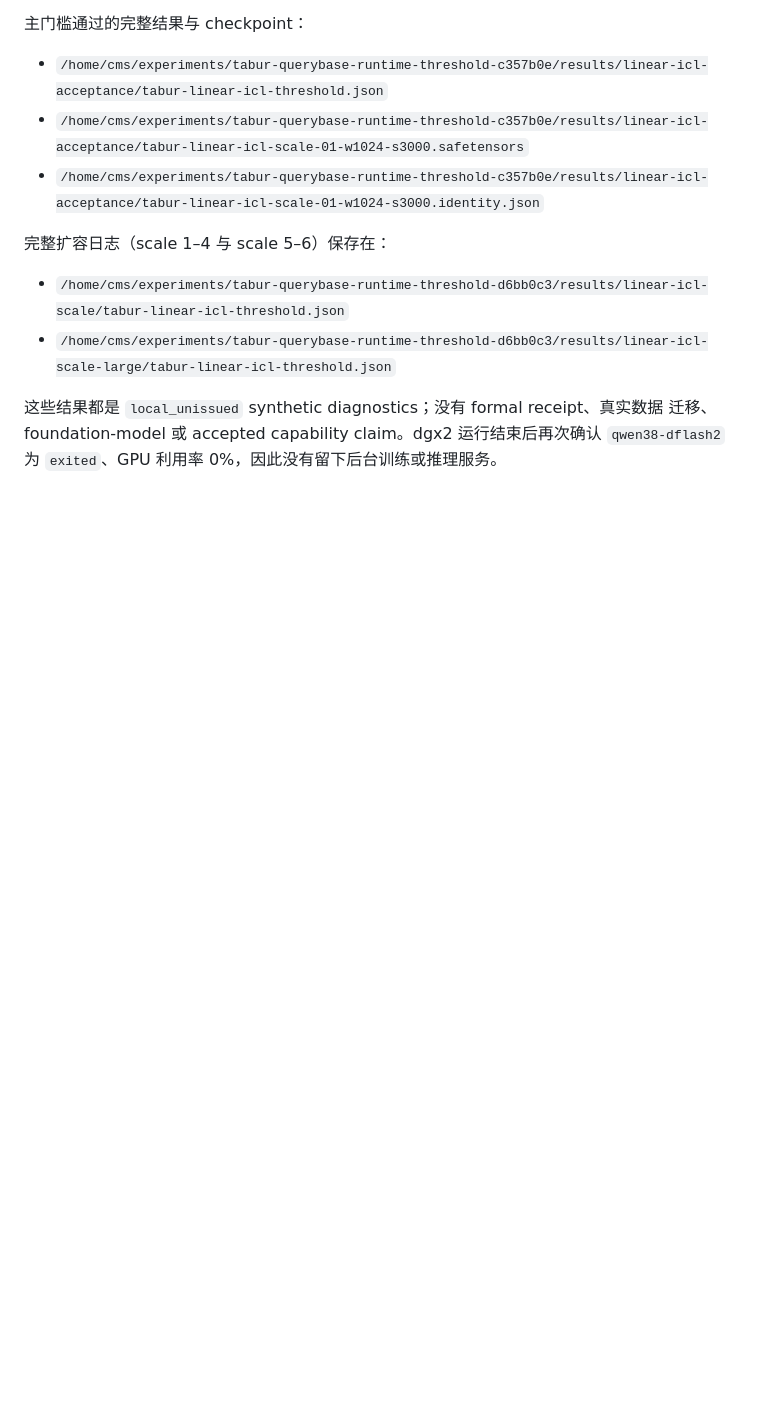
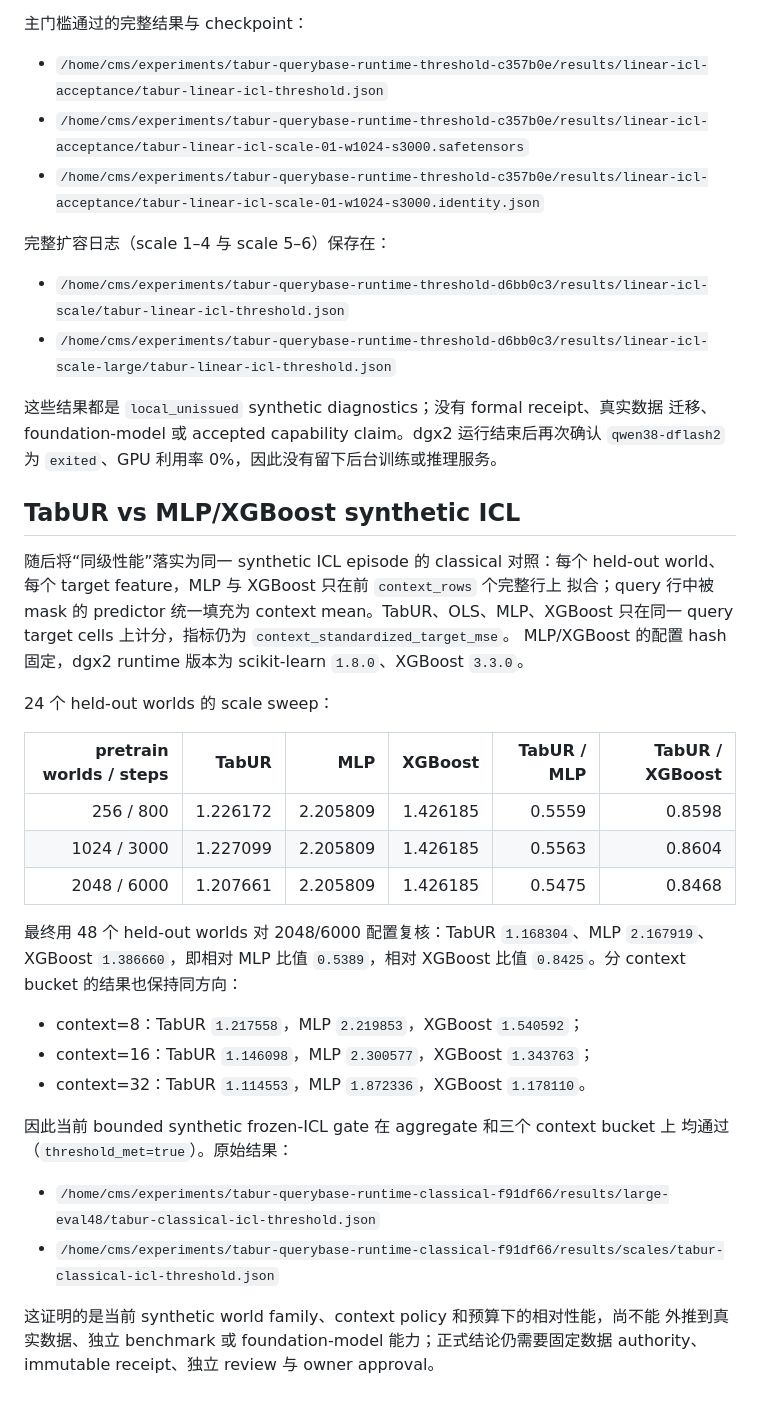
Before and after one commit to 1587causalai/TabU-lab, a Markdown page: docs/reports/tabur-evaluation-ladder-2026-08-30.md, the part around the change. Drawn GitHub-style; blank space fills up the shorter version.

Commit message:
Record TabUR classical ICL comparison

```diff
--- a/docs/reports/tabur-evaluation-ladder-2026-08-30.md
+++ b/docs/reports/tabur-evaluation-ladder-2026-08-30.md
@@ -146,3 +146,38 @@ bucket 仍约高 5.8%，所以不能描述为“所有 context 都达到 OLS”
 这些结果都是 `local_unissued` synthetic diagnostics；没有 formal receipt、真实数据
 迁移、foundation-model 或 accepted capability claim。dgx2 运行结束后再次确认
 `qwen38-dflash2` 为 `exited`、GPU 利用率 0%，因此没有留下后台训练或推理服务。
+
+## TabUR vs MLP/XGBoost synthetic ICL
+
+随后将“同级性能”落实为同一 synthetic ICL episode 的 classical 对照：每个
+held-out world、每个 target feature，MLP 与 XGBoost 只在前 `context_rows` 个完整行上
+拟合；query 行中被 mask 的 predictor 统一填充为 context mean。TabUR、OLS、MLP、XGBoost
+只在同一 query target cells 上计分，指标仍为 `context_standardized_target_mse`。
+MLP/XGBoost 的配置 hash 固定，dgx2 runtime 版本为 scikit-learn `1.8.0`、XGBoost
+`3.3.0`。
+
+24 个 held-out worlds 的 scale sweep：
+
+| pretrain worlds / steps | TabUR | MLP | XGBoost | TabUR / MLP | TabUR / XGBoost |
+| ---: | ---: | ---: | ---: | ---: | ---: |
+| 256 / 800 | 1.226172 | 2.205809 | 1.426185 | 0.5559 | 0.8598 |
+| 1024 / 3000 | 1.227099 | 2.205809 | 1.426185 | 0.5563 | 0.8604 |
+| 2048 / 6000 | 1.207661 | 2.205809 | 1.426185 | 0.5475 | 0.8468 |
+
+最终用 48 个 held-out worlds 对 2048/6000 配置复核：TabUR `1.168304`、MLP
+`2.167919`、XGBoost `1.386660`，即相对 MLP 比值 `0.5389`，相对 XGBoost 比值
+`0.8425`。分 context bucket 的结果也保持同方向：
+
+- context=8：TabUR `1.217558`，MLP `2.219853`，XGBoost `1.540592`；
+- context=16：TabUR `1.146098`，MLP `2.300577`，XGBoost `1.343763`；
+- context=32：TabUR `1.114553`，MLP `1.872336`，XGBoost `1.178110`。
+
+因此当前 bounded synthetic frozen-ICL gate 在 aggregate 和三个 context bucket 上
+均通过（`threshold_met=true`）。原始结果：
+
+- `/home/cms/experiments/tabur-querybase-runtime-classical-f91df66/results/large-eval48/tabur-classical-icl-threshold.json`
+- `/home/cms/experiments/tabur-querybase-runtime-classical-f91df66/results/scales/tabur-classical-icl-threshold.json`
+
+这证明的是当前 synthetic world family、context policy 和预算下的相对性能，尚不能
+外推到真实数据、独立 benchmark 或 foundation-model 能力；正式结论仍需要固定数据
+authority、immutable receipt、独立 review 与 owner approval。
```
